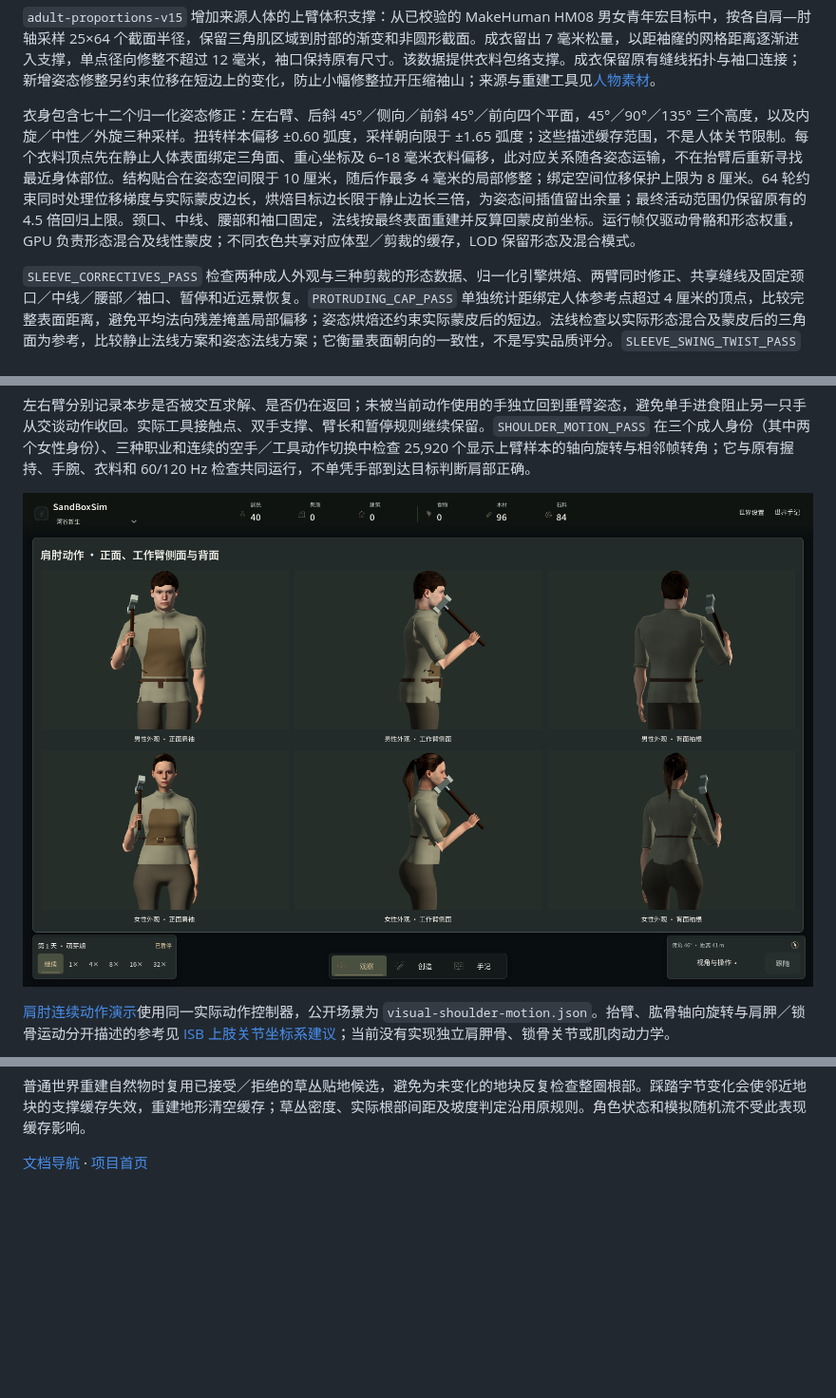
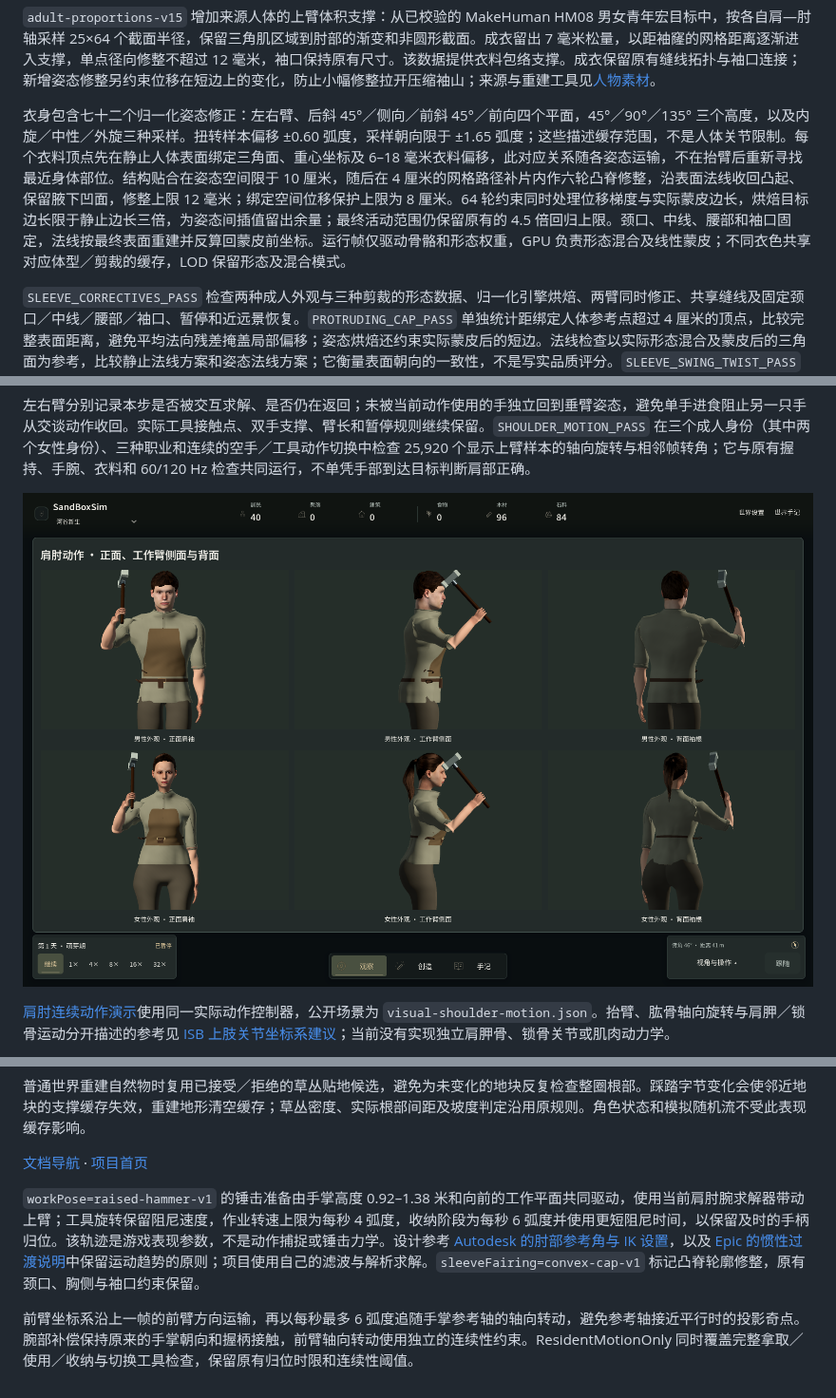
Before and after one commit to Crystalclear9/SandBoxSim, a Markdown page: docs/development/models.md, 3 parts joined by grey strips. Shown at 95% size. Rendered like a GitHub page; pictures changed too: docs/images/resident-shoulder-motion.png; blank space fills up the shorter version.

```diff
--- a/docs/development/models.md
+++ b/docs/development/models.md
@@ -196,7 +196,7 @@
 
 `adult-proportions-v15` 增加来源人体的上臂体积支撑：从已校验的 MakeHuman HM08 男女青年宏目标中，按各自肩—肘轴采样 25×64 个截面半径，保留三角肌区域到肘部的渐变和非圆形截面。成衣留出 7 毫米松量，以距袖窿的网格距离逐渐进入支撑，单点径向修整不超过 12 毫米，袖口保持原有尺寸。该数据提供衣料包络支撑。成衣保留原有缝线拓扑与袖口连接；新增姿态修整另约束位移在短边上的变化，防止小幅修整拉开压缩袖山；来源与重建工具见[人物素材](human-assets.md)。
 
-衣身包含七十二个归一化姿态修正：左右臂、后斜 45°／侧向／前斜 45°／前向四个平面，45°／90°／135° 三个高度，以及内旋／中性／外旋三种采样。扭转样本偏移 ±0.60 弧度，采样朝向限于 ±1.65 弧度；这些描述缓存范围，不是人体关节限制。每个衣料顶点先在静止人体表面绑定三角面、重心坐标及 6–18 毫米衣料偏移，此对应关系随各姿态运输，不在抬臂后重新寻找最近身体部位。结构贴合在姿态空间限于 10 厘米，随后作最多 4 毫米的局部修整；绑定空间位移保护上限为 8 厘米。64 轮约束同时处理位移梯度与实际蒙皮边长，烘焙目标边长限于静止边长三倍，为姿态间插值留出余量；最终活动范围仍保留原有的 4.5 倍回归上限。颈口、中线、腰部和袖口固定，法线按最终表面重建并反算回蒙皮前坐标。运行帧仅驱动骨骼和形态权重，GPU 负责形态混合及线性蒙皮；不同衣色共享对应体型／剪裁的缓存，LOD 保留形态及混合模式。
+衣身包含七十二个归一化姿态修正：左右臂、后斜 45°／侧向／前斜 45°／前向四个平面，45°／90°／135° 三个高度，以及内旋／中性／外旋三种采样。扭转样本偏移 ±0.60 弧度，采样朝向限于 ±1.65 弧度；这些描述缓存范围，不是人体关节限制。每个衣料顶点先在静止人体表面绑定三角面、重心坐标及 6–18 毫米衣料偏移，此对应关系随各姿态运输，不在抬臂后重新寻找最近身体部位。结构贴合在姿态空间限于 10 厘米，随后在 4 厘米的网格路径补片内作六轮凸脊修整，沿表面法线收回凸起、保留腋下凹面，修整上限 12 毫米；绑定空间位移保护上限为 8 厘米。64 轮约束同时处理位移梯度与实际蒙皮边长，烘焙目标边长限于静止边长三倍，为姿态间插值留出余量；最终活动范围仍保留原有的 4.5 倍回归上限。颈口、中线、腰部和袖口固定，法线按最终表面重建并反算回蒙皮前坐标。运行帧仅驱动骨骼和形态权重，GPU 负责形态混合及线性蒙皮；不同衣色共享对应体型／剪裁的缓存，LOD 保留形态及混合模式。
 
 `SLEEVE_CORRECTIVES_PASS` 检查两种成人外观与三种剪裁的形态数据、归一化引擎烘焙、两臂同时修正、共享缝线及固定颈口／中线／腰部／袖口、暂停和近远景恢复。`PROTRUDING_CAP_PASS` 单独统计距绑定人体参考点超过 4 厘米的顶点，比较完整表面距离，避免平均法向残差掩盖局部偏移；姿态烘焙还约束实际蒙皮后的短边。法线检查以实际形态混合及蒙皮后的三角面为参考，比较静止法线方案和姿态法线方案；它衡量表面朝向的一致性，不是写实品质评分。`SLEEVE_SWING_TWIST_PASS` 检查独立摆动方向、纯扭转时肩根稳定、端点、四元数符号及旋转区间截面。`ELBOW_PLANE_METRICS` 在实际动作及收回全过程检查前臂相对屈肘平面的偏离；`SIGNED_ELBOW_FRAME_PASS` 另检查稳定抬臂时的有符号屈曲轴，避免只因放宽滚转角度就通过检查。收手仍保留进入速度和阻尼，同时约束实际显示的肩、肘、腕角速度，防止从较大手势返回时突然甩动。
 
@@ -658,3 +658,7 @@ $blender = '.tools/blender-4.5.14/editor/blender-4.5.14-windows-x64/blender.exe'
 普通世界重建自然物时复用已接受／拒绝的草丛贴地候选，避免为未变化的地块反复检查整圈根部。踩踏字节变化会使邻近地块的支撑缓存失效，重建地形清空缓存；草丛密度、实际根部间距及坡度判定沿用原规则。角色状态和模拟随机流不受此表现缓存影响。
 
 [文档导航](../README.md) · [项目首页](../../README.md)
+
+`workPose=raised-hammer-v1` 的锤击准备由手掌高度 0.92–1.38 米和向前的工作平面共同驱动，使用当前肩肘腕求解器带动上臂；工具旋转保留阻尼速度，作业转速上限为每秒 4 弧度，收纳阶段为每秒 6 弧度并使用更短阻尼时间，以保留及时的手柄归位。该轨迹是游戏表现参数，不是动作捕捉或锤击力学。设计参考 [Autodesk 的肘部参考角与 IK 设置](https://www.autodesk.com/learn/ondemand/tutorial/setting-the-preferred-angle)，以及 [Epic 的惯性过渡说明](https://dev.epicgames.com/documentation/en-us/unreal-engine/animation-blueprint-blend-nodes-in-unreal-engine)中保留运动趋势的原则；项目使用自己的滤波与解析求解。`sleeveFairing=convex-cap-v1` 标记凸脊轮廓修整，原有颈口、胸侧与袖口约束保留。
+
+前臂坐标系沿上一帧的前臂方向运输，再以每秒最多 6 弧度追随手掌参考轴的轴向转动，避免参考轴接近平行时的投影奇点。腕部补偿保持原来的手掌朝向和握柄接触，前臂轴向转动使用独立的连续性约束。ResidentMotionOnly 同时覆盖完整拿取／使用／收纳与切换工具检查，保留原有归位时限和连续性阈值。
```
Also changed, not shown: docs/development/benchmark.md (+2 -0 lines), docs/images/README.md (+2 -0 lines), 7 other files.
